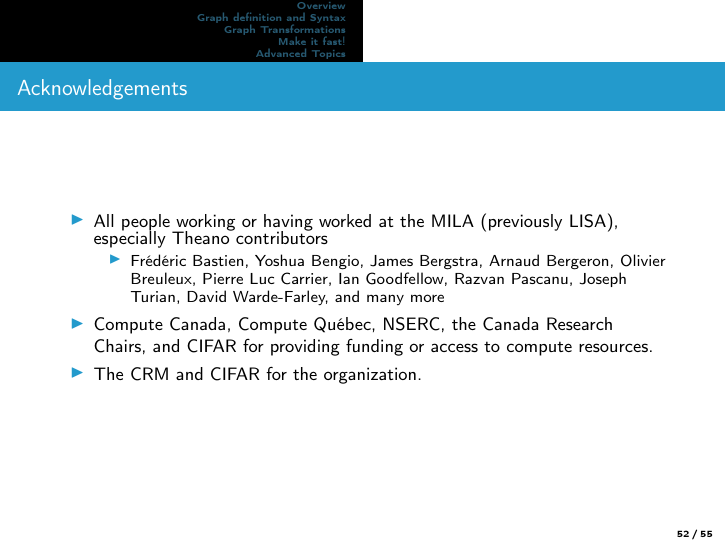
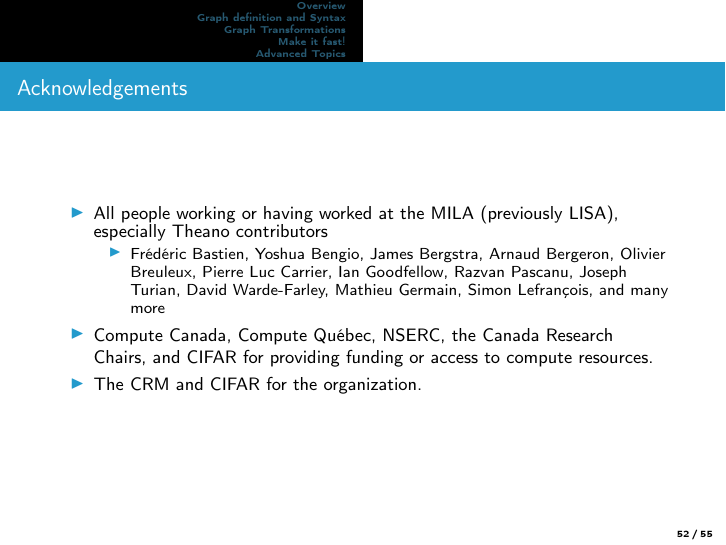
Before and after one commit to mila-iqia/summerschool2016, LaTeX slides (theano/course/slides_source/intro_theano.tex): page 52 of 55. Compiled offline with pdfLaTeX.

Commit message:
Add Mathieu & Simon in acknowledgements

```diff
--- a/theano/course/slides_source/intro_theano.tex
+++ b/theano/course/slides_source/intro_theano.tex
@@ -838,6 +838,8 @@ def numpy_dot(a, b):
           Razvan Pascanu,
           Joseph Turian,
           David Warde-Farley,
+          Mathieu Germain,
+          Simon Lefrançois,
           and many more
       \end{itemize}
     \item Compute Canada, Compute Québec, NSERC, the Canada Research Chairs, and CIFAR for providing funding or access to compute resources.
```
Also changed, not shown: theano/course/intro_theano.pdf.
